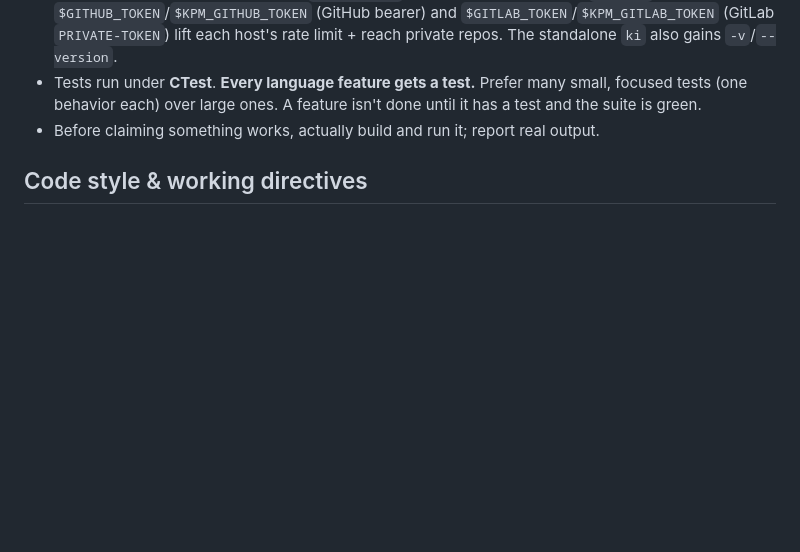
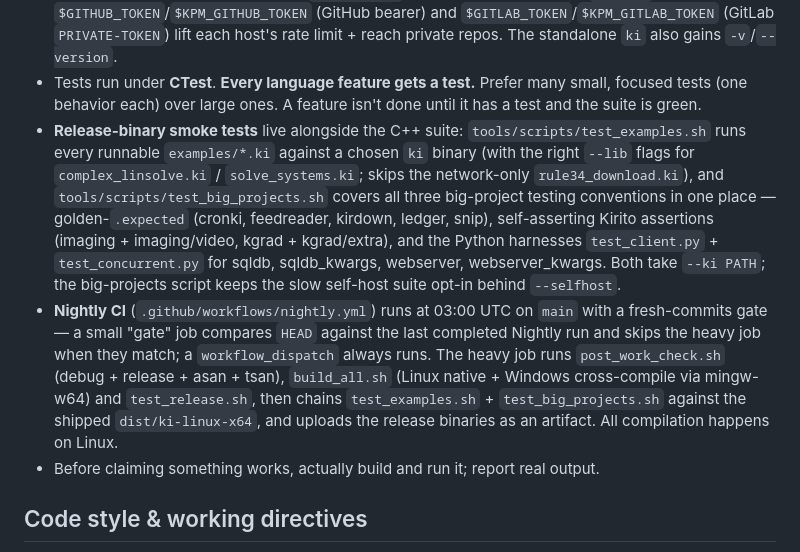
Before and after one commit to kiritolang/kiritolang.github.io, a Markdown page: CLAUDE.md, the part around the change. Drawn GitHub-style; blank space fills up the shorter version.

Commit message:
CLAUDE.md: describe test_examples.sh, test_big_projects.sh, and Nightly CI
Document the two new smoke-test scripts and how they slot into the workflow.
Add a short note on the Nightly workflow — the fresh-commits gate, what it
builds and runs, and the fact that everything (Linux + Windows binaries) is
compiled on a single Linux runner.

```diff
--- a/CLAUDE.md
+++ b/CLAUDE.md
@@ -660,6 +660,22 @@ Toolchain present: `g++ 13`, `clang++ 18`, `cmake 3.28`, `ninja`, `ctest`.
 - Tests run under **CTest**. **Every language feature gets a test.** Prefer many
   small, focused tests (one behavior each) over large ones. A feature isn't done
   until it has a test and the suite is green.
+- **Release-binary smoke tests** live alongside the C++ suite: `tools/scripts/test_examples.sh`
+  runs every runnable `examples/*.ki` against a chosen `ki` binary (with the right `--lib` flags
+  for `complex_linsolve.ki` / `solve_systems.ki`; skips the network-only `rule34_download.ki`), and
+  `tools/scripts/test_big_projects.sh` covers all three big-project testing conventions in one place
+  — golden-`.expected` (cronki, feedreader, kirdown, ledger, snip), self-asserting Kirito assertions
+  (imaging + imaging/video, kgrad + kgrad/extra), and the Python harnesses
+  `test_client.py` + `test_concurrent.py` for sqldb, sqldb_kwargs, webserver, webserver_kwargs. Both
+  take `--ki PATH`; the big-projects script keeps the slow self-host suite opt-in behind
+  `--selfhost`.
+- **Nightly CI** (`.github/workflows/nightly.yml`) runs at 03:00 UTC on `main` with a
+  fresh-commits gate — a small "gate" job compares `HEAD` against the last completed Nightly run and
+  skips the heavy job when they match; a `workflow_dispatch` always runs. The heavy job runs
+  `post_work_check.sh` (debug + release + asan + tsan), `build_all.sh` (Linux native + Windows
+  cross-compile via mingw-w64) and `test_release.sh`, then chains `test_examples.sh` +
+  `test_big_projects.sh` against the shipped `dist/ki-linux-x64`, and uploads the release binaries
+  as an artifact. All compilation happens on Linux.
 - Before claiming something works, actually build and run it; report real output.
 
 ## Code style & working directives
```
